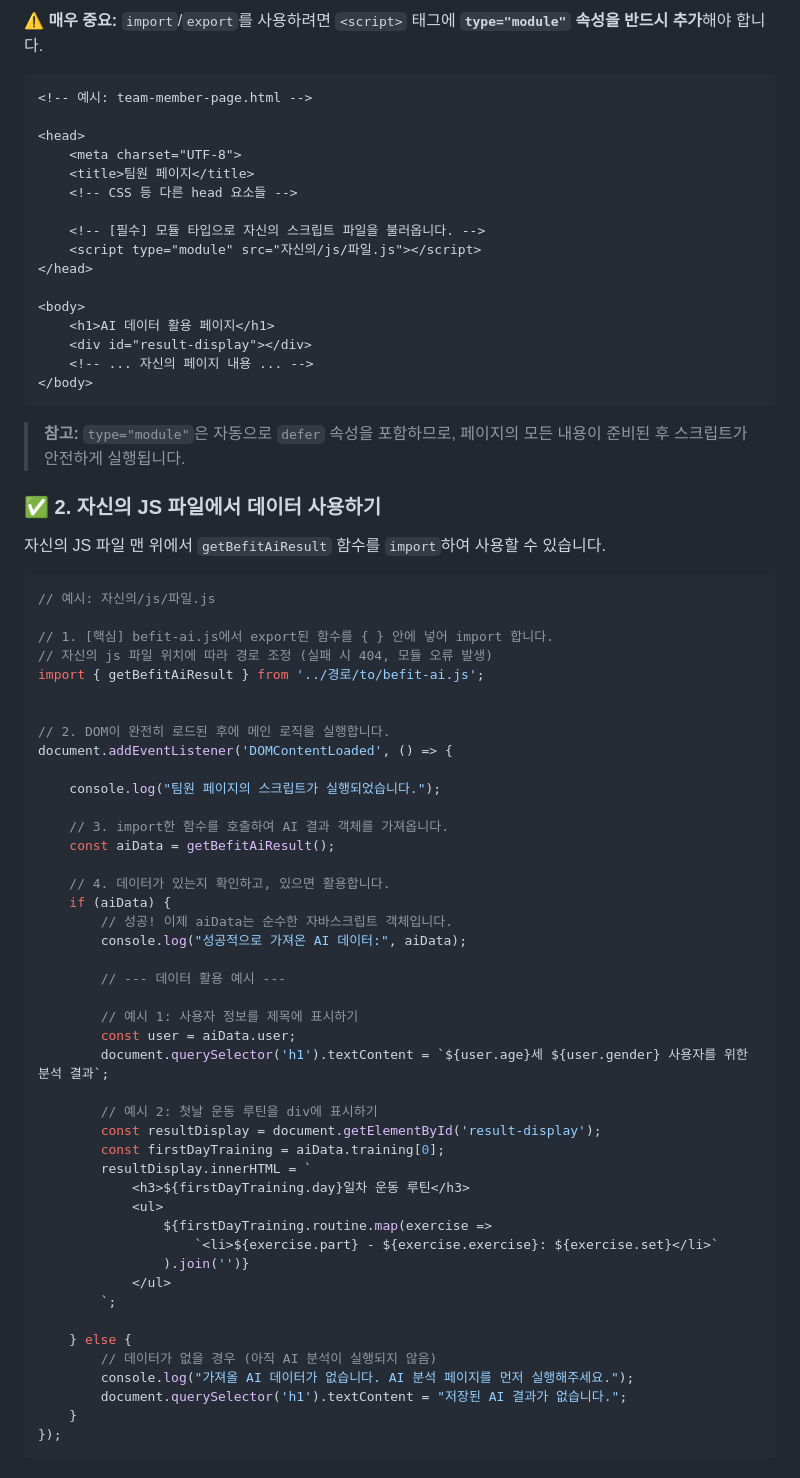
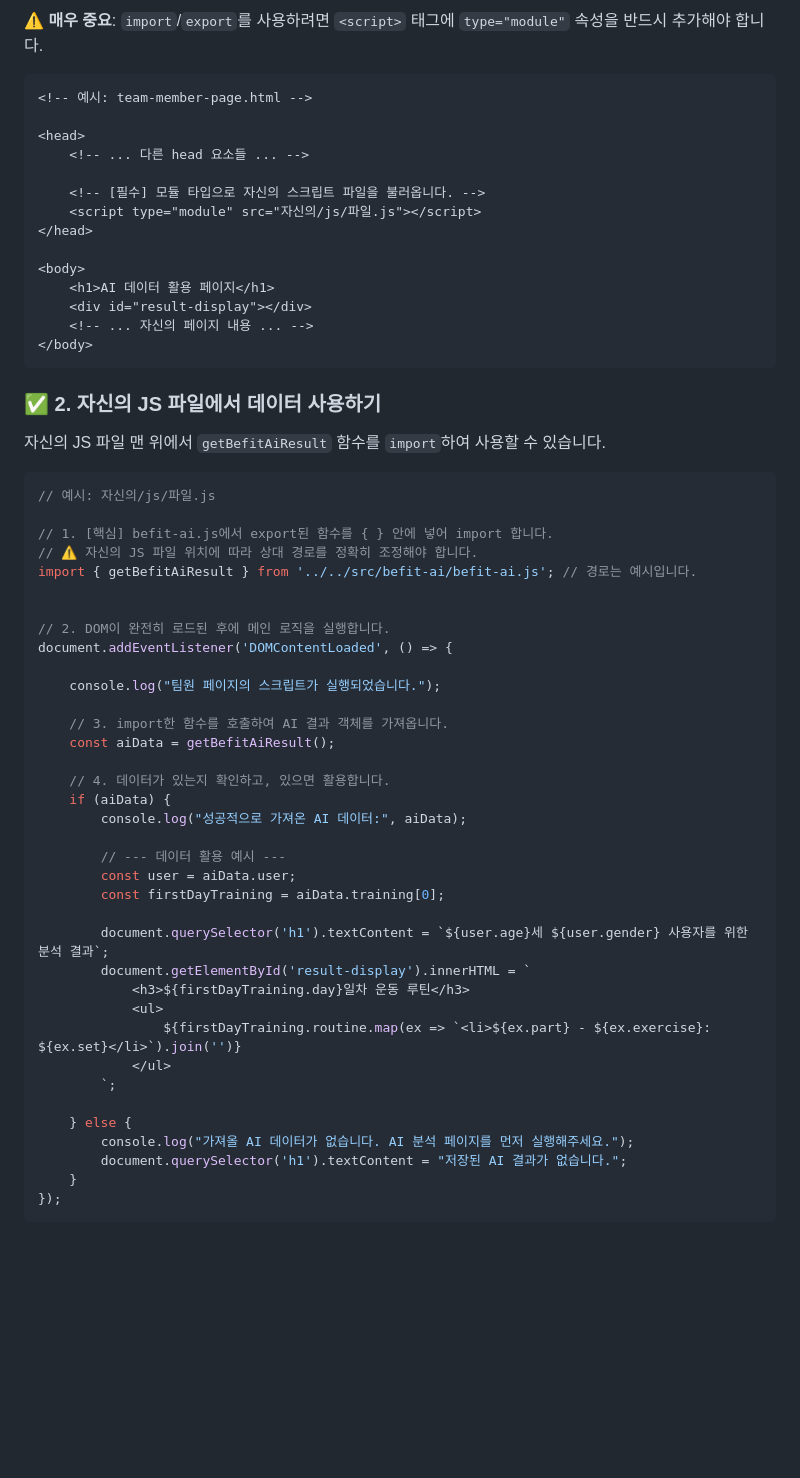
Before and after one commit to BeFit-crew/BeFit, a Markdown page: docs/How_To_Use_AI_Data.md, the part around the change printed below. Rendered like a GitHub page; blank space fills up the shorter version.

````diff
--- a/docs/How_To_Use_AI_Data.md
+++ b/docs/How_To_Use_AI_Data.md
@@ -75,13 +68,11 @@ AI 분석 결과를 자신의 페이지에 가져와 사용해야 하는 팀원
 
-**⚠️ 매우 중요:** `import`/`export`를 사용하려면 `<script>` 태그에 **`type="module"` 속성을 반드시 추가**해야 합니다.
+⚠️ **매우 중요**: `import`/`export`를 사용하려면 `<script>` 태그에 `type="module"` 속성을 반드시 추가해야 합니다.
 
 ```html
 <!-- 예시: team-member-page.html -->
 
 <head>
-    <meta charset="UTF-8">
-    <title>팀원 페이지</title>
-    <!-- CSS 등 다른 head 요소들 -->
+    <!-- ... 다른 head 요소들 ... -->
 
     <!-- [필수] 모듈 타입으로 자신의 스크립트 파일을 불러옵니다. -->
     <script type="module" src="자신의/js/파일.js"></script>
@@ -93,7 +84,6 @@ AI 분석 결과를 자신의 페이지에 가져와 사용해야 하는 팀원
     <!-- ... 자신의 페이지 내용 ... -->
 </body>
 ```
-> **참고:** `type="module"`은 자동으로 `defer` 속성을 포함하므로, 페이지의 모든 내용이 준비된 후 스크립트가 안전하게 실행됩니다.
 
 ### ✅ 2. 자신의 JS 파일에서 데이터 사용하기
 
@@ -103,8 +93,8 @@ AI 분석 결과를 자신의 페이지에 가져와 사용해야 하는 팀원
 // 예시: 자신의/js/파일.js
 
 // 1. [핵심] befit-ai.js에서 export된 함수를 { } 안에 넣어 import 합니다.
-// 자신의 js 파일 위치에 따라 경로 조정 (실패 시 404, 모듈 오류 발생)
-import { getBefitAiResult } from '../경로/to/befit-ai.js';
+// ⚠️ 자신의 JS 파일 위치에 따라 상대 경로를 정확히 조정해야 합니다.
+import { getBefitAiResult } from '../../src/befit-ai/befit-ai.js'; // 경로는 예시입니다.
 
 
 // 2. DOM이 완전히 로드된 후에 메인 로직을 실행합니다.
@@ -117,29 +107,21 @@ document.addEventListener('DOMContentLoaded', () => {
 
     // 4. 데이터가 있는지 확인하고, 있으면 활용합니다.
     if (aiData) {
-        // 성공! 이제 aiData는 순수한 자바스크립트 객체입니다.
         console.log("성공적으로 가져온 AI 데이터:", aiData);
 
         // --- 데이터 활용 예시 ---
+        const user = aiData.user;
+        const firstDayTraining = aiData.training[0];
 
-        // 예시 1: 사용자 정보를 제목에 표시하기
-        const user = aiData.user;
         document.querySelector('h1').textContent = `${user.age}세 ${user.gender} 사용자를 위한 분석 결과`;
-
-        // 예시 2: 첫날 운동 루틴을 div에 표시하기
-        const resultDisplay = document.getElementById('result-display');
-        const firstDayTraining = aiData.training[0];
-        resultDisplay.innerHTML = `
+        document.getElementById('result-display').innerHTML = `
             <h3>${firstDayTraining.day}일차 운동 루틴</h3>
             <ul>
-                ${firstDayTraining.routine.map(exercise =>
-                    `<li>${exercise.part} - ${exercise.exercise}: ${exercise.set}</li>`
-                ).join('')}
+                ${firstDayTraining.routine.map(ex => `<li>${ex.part} - ${ex.exercise}: ${ex.set}</li>`).join('')}
             </ul>
         `;
 
     } else {
-        // 데이터가 없을 경우 (아직 AI 분석이 실행되지 않음)
         console.log("가져올 AI 데이터가 없습니다. AI 분석 페이지를 먼저 실행해주세요.");
         document.querySelector('h1').textContent = "저장된 AI 결과가 없습니다.";
     }
````
Also changed, not shown: other parts of docs/How_To_Use_AI_Data.md (+32 -39 lines).
